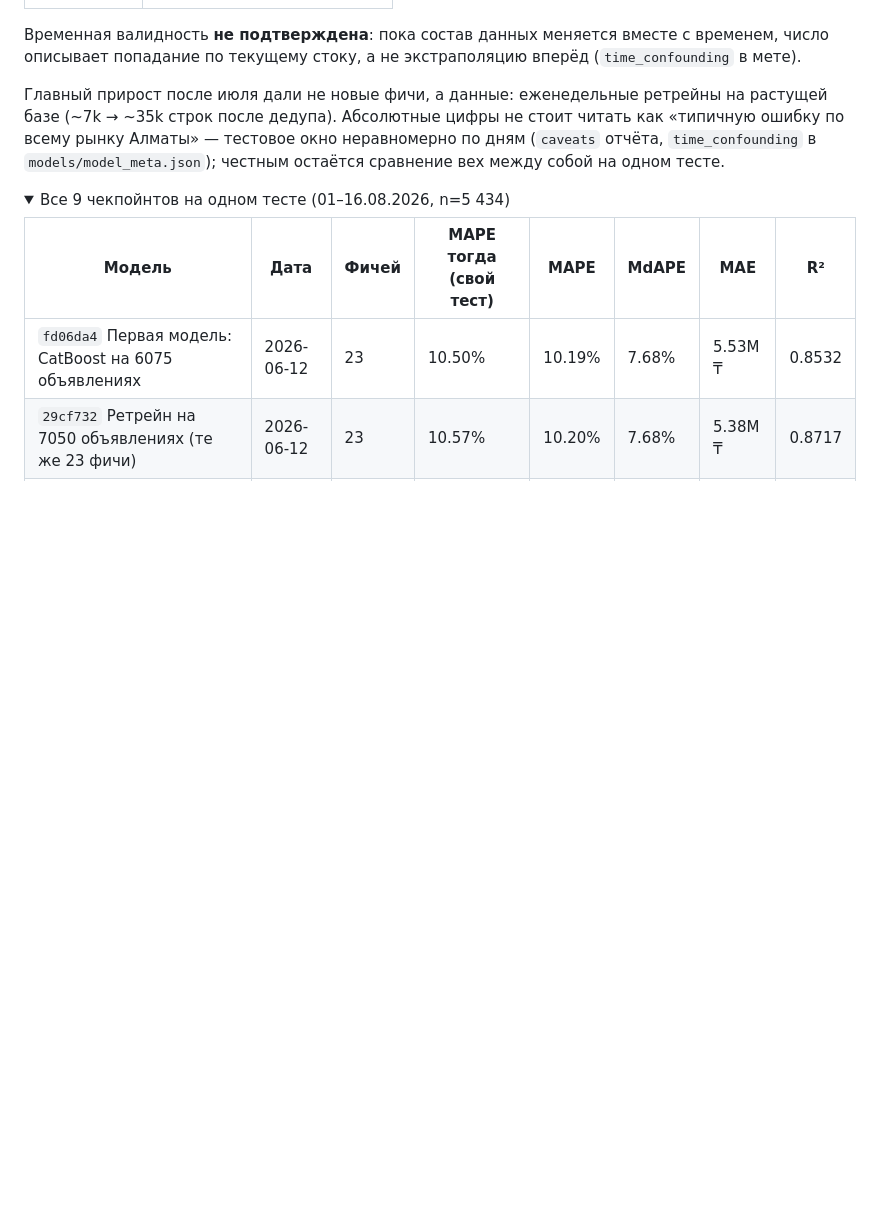
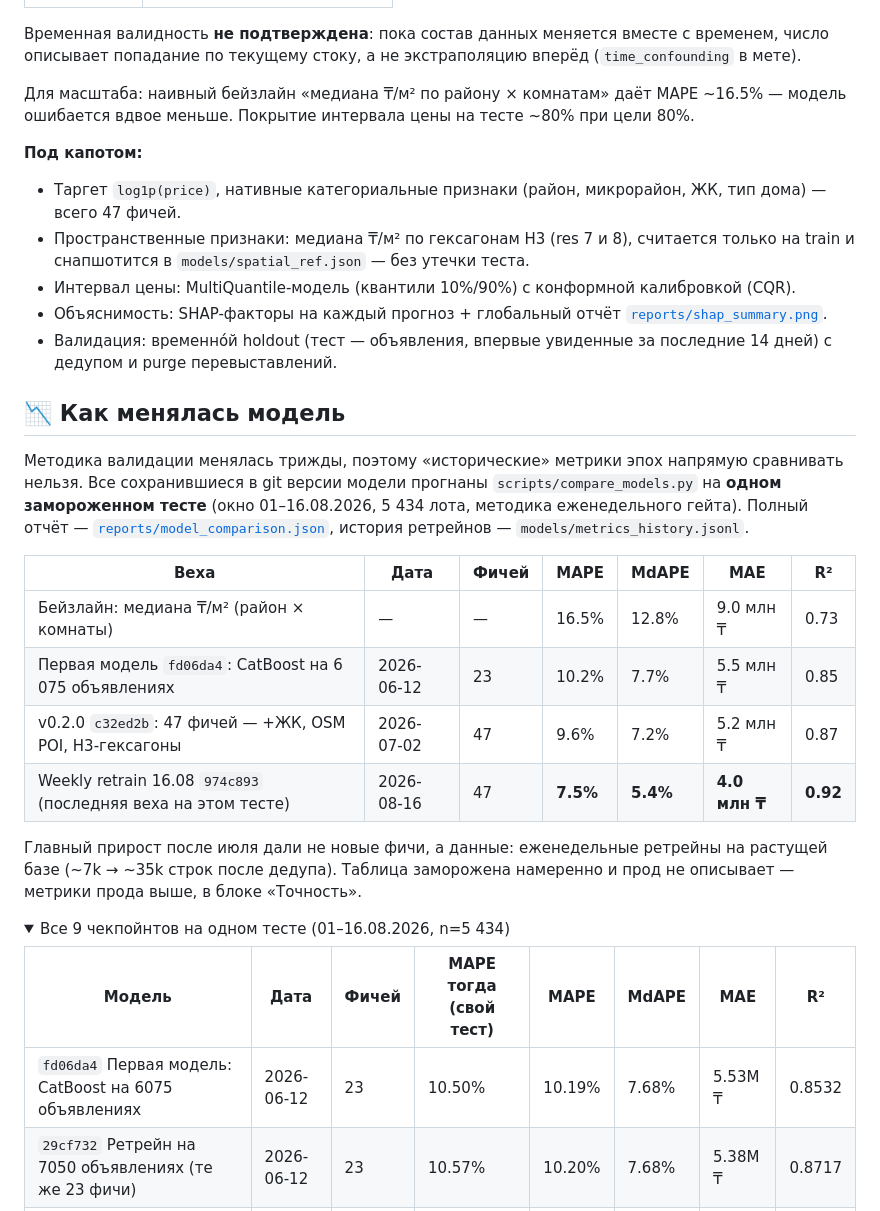
Before and after one commit to Dex719/krisha-fair-price, a Markdown page: README.md, the part around one of its changes. GitHub-like rendering; folded sections open; blank space fills up the shorter version.

```diff
--- a/README.md
+++ b/README.md
@@ -82,7 +45,28 @@
 Временная валидность **не подтверждена**: пока состав данных меняется вместе с временем, число описывает попадание по текущему стоку, а не экстраполяцию вперёд (`time_confounding` в мете).
 <!-- METRICS:END -->
 
-Главный прирост после июля дали не новые фичи, а данные: еженедельные ретрейны на растущей базе (~7k → ~35k строк после дедупа). Абсолютные цифры не стоит читать как «типичную ошибку по всему рынку Алматы» — тестовое окно неравномерно по дням (`caveats` отчёта, `time_confounding` в `models/model_meta.json`); честным остаётся сравнение вех между собой на одном тесте.
+Для масштаба: наивный бейзлайн «медиана ₸/м² по району × комнатам» даёт MAPE ~16.5% — модель ошибается вдвое меньше. Покрытие интервала цены на тесте ~80% при цели 80%.
+
+**Под капотом:**
+
+- Таргет `log1p(price)`, нативные категориальные признаки (район, микрорайон, ЖК, тип дома) — всего 47 фичей.
+- Пространственные признаки: медиана ₸/м² по гексагонам H3 (res 7 и 8), считается только на train и снапшотится в `models/spatial_ref.json` — без утечки теста.
+- Интервал цены: MultiQuantile-модель (квантили 10%/90%) с конформной калибровкой (CQR).
+- Объяснимость: SHAP-факторы на каждый прогноз + глобальный отчёт [`reports/shap_summary.png`](reports/shap_summary.png).
+- Валидация: временно́й holdout (тест — объявления, впервые увиденные за последние 14 дней) с дедупом и purge перевыставлений.
+
+## 📉 Как менялась модель
+
+Методика валидации менялась трижды, поэтому «исторические» метрики эпох напрямую сравнивать нельзя. Все сохранившиеся в git версии модели прогнаны `scripts/compare_models.py` на **одном замороженном тесте** (окно 01–16.08.2026, 5 434 лота, методика еженедельного гейта). Полный отчёт — [`reports/model_comparison.json`](reports/model_comparison.json), история ретрейнов — `models/metrics_history.jsonl`.
+
+| Веха | Дата | Фичей | MAPE | MdAPE | MAE | R² |
+|---|---|---|---|---|---|---|
+| Бейзлайн: медиана ₸/м² (район × комнаты) | — | — | 16.5% | 12.8% | 9.0 млн ₸ | 0.73 |
+| Первая модель `fd06da4`: CatBoost на 6 075 объявлениях | 2026-06-12 | 23 | 10.2% | 7.7% | 5.5 млн ₸ | 0.85 |
+| v0.2.0 `c32ed2b`: 47 фичей — +ЖК, OSM POI, H3-гексагоны | 2026-07-02 | 47 | 9.6% | 7.2% | 5.2 млн ₸ | 0.87 |
+| Weekly retrain 16.08 `974c893` (последняя веха на этом тесте) | 2026-08-16 | 47 | **7.5%** | **5.4%** | **4.0 млн ₸** | **0.92** |
+
+Главный прирост после июля дали не новые фичи, а данные: еженедельные ретрейны на растущей базе (~7k → ~35k строк после дедупа). Таблица заморожена намеренно и прод не описывает — метрики прода выше, в блоке «Точность».
 
 <details>
 <summary>Все 9 чекпойнтов на одном тесте (01–16.08.2026, n=5 434)</summary>
```
Also changed, not shown: other parts of README.md (+44 -83 lines).
